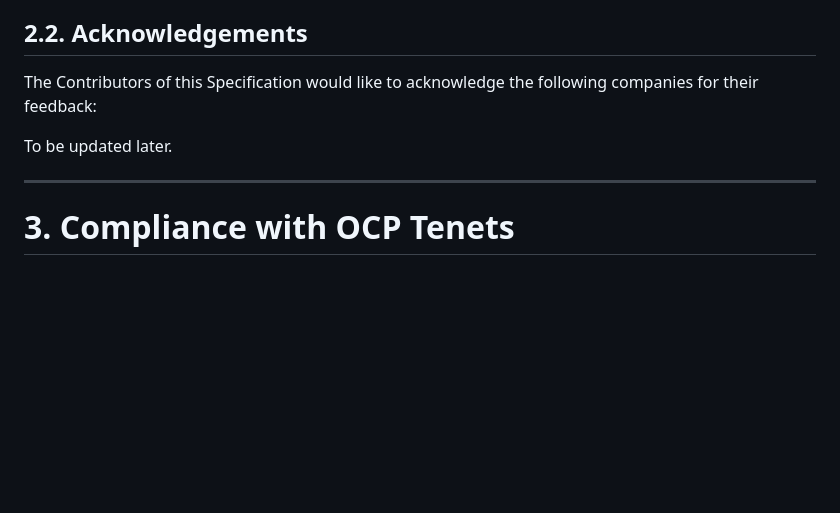
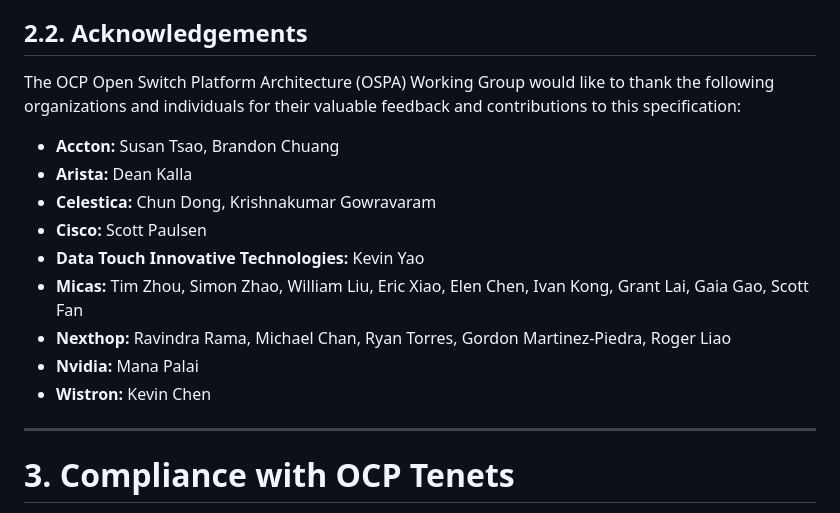
Before and after one commit to opencomputeproject/OCP-switch-platform-architecture, a Markdown page: specs/OCP_SPA_Spec.md, the part around the change. Rendered like a GitHub page; blank space fills up the shorter version.

Commit message:
spec: Update "Acknowledgements" section in the Spec

```diff
--- a/specs/OCP_SPA_Spec.md
+++ b/specs/OCP_SPA_Spec.md
@@ -194,9 +194,17 @@ NOTWITHSTANDING THE FOREGOING LICENSES, THIS SPECIFICATION IS PROVIDED BY OCP "A
 
 ## 2.2. Acknowledgements
 
-The Contributors of this Specification would like to acknowledge the following companies for their feedback:
+The OCP Open Switch Platform Architecture (OSPA) Working Group would like to thank the following organizations and individuals for their valuable feedback and contributions to this specification:
 
-To be updated later.
+-   **Accton:** Susan Tsao, Brandon Chuang
+-   **Arista:** Dean Kalla
+-   **Celestica:** Chun Dong, Krishnakumar Gowravaram
+-   **Cisco:** Scott Paulsen
+-   **Data Touch Innovative Technologies:** Kevin Yao
+-   **Micas:** Tim Zhou, Simon Zhao, William Liu, Eric Xiao, Elen Chen, Ivan Kong, Grant Lai, Gaia Gao, Scott Fan
+-   **Nexthop:** Ravindra Rama, Michael Chan, Ryan Torres, Gordon Martinez-Piedra, Roger Liao
+-   **Nvidia:** Mana Palai
+-   **Wistron:** Kevin Chen
 
 ------------------------------------------------------------------------
 
```
